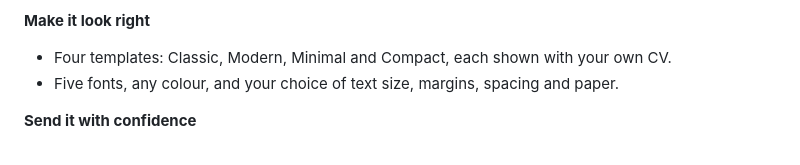
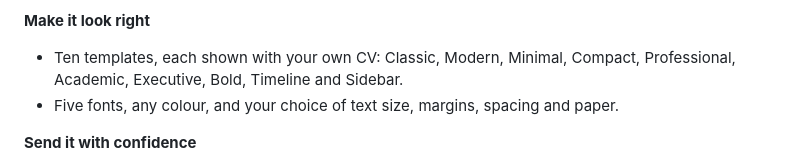
Before and after one commit to AHS12/vitaena, a Markdown page: CHANGELOG.md, the part around the change. Drawn GitHub-style.

```diff
--- a/CHANGELOG.md
+++ b/CHANGELOG.md
@@ -20,7 +20,7 @@ What's new in each version.
 
 **Make it look right**
 
-- Four templates: Classic, Modern, Minimal and Compact, each shown with your own CV.
+- Ten templates, each shown with your own CV: Classic, Modern, Minimal, Compact, Professional, Academic, Executive, Bold, Timeline and Sidebar.
 - Five fonts, any colour, and your choice of text size, margins, spacing and paper.
 
 **Send it with confidence**
```
Also changed, not shown: README.md (+8 -4 lines), docs/assets/templates/bold.png (added), docs/assets/templates/executive.png (added), docs/assets/templates/modern.png, docs/assets/templates/sidebar.png (added), docs/assets/templates/timeline.png (added), 9 other files.
